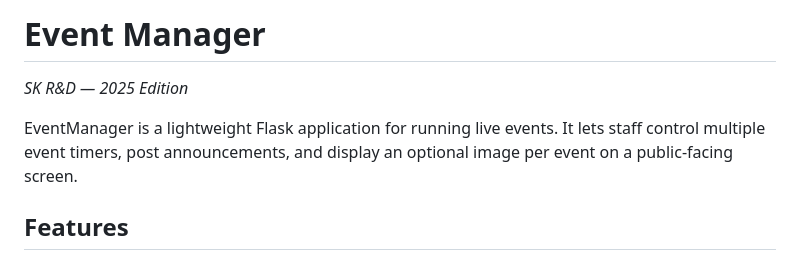
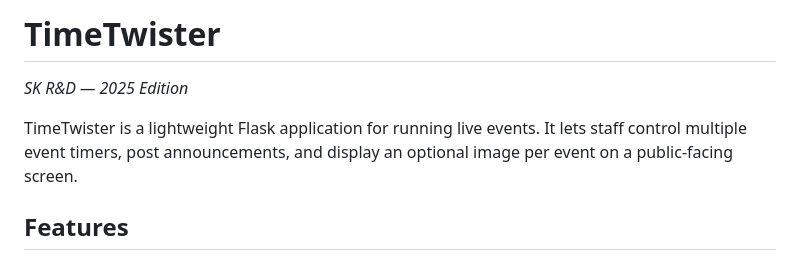
Before and after one commit to BaxterKrug/TimeTwister, a Markdown page: README.md, the part around the change. Drawn GitHub-style.

Commit message:
Rename application in README.md
Updated application name from 'Event Manager' to 'TimeTwister' in README.

```diff
--- a/README.md
+++ b/README.md
@@ -1,8 +1,8 @@
-# Event Manager
+# TimeTwister
 
 *SK R&D — 2025 Edition*
 
-EventManager is a lightweight Flask application for running live events. It lets staff control multiple event timers, post announcements, and display an optional image per event on a public-facing screen.
+TimeTwister is a lightweight Flask application for running live events. It lets staff control multiple event timers, post announcements, and display an optional image per event on a public-facing screen.
 
 ## Features
 
```
